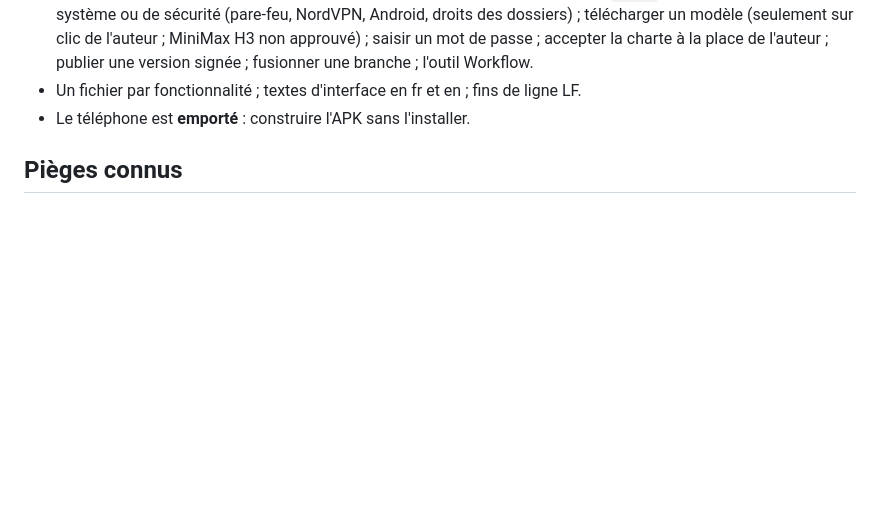
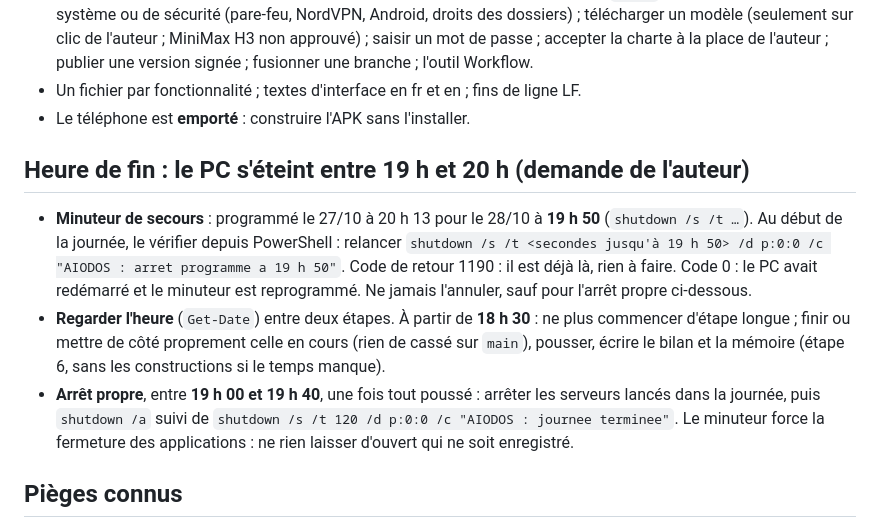
Before and after one commit to AIODOS/aiodos, a Markdown page: docs/plans/2026-10-28.md, the part around the change. GitHub-like rendering; blank space fills up the shorter version.

Commit message:
Le plan du 28/10 : le PC s'éteint entre 19 h et 20 h
Co-Authored-By: Claude Opus 5.5 <noreply@anthropic.com>

```diff
--- a/docs/plans/2026-10-28.md
+++ b/docs/plans/2026-10-28.md
@@ -33,6 +33,22 @@ journée) et coller :
   publier une version signée ; fusionner une branche ; l'outil Workflow.
 - Un fichier par fonctionnalité ; textes d'interface en fr et en ; fins de ligne LF.
 - Le téléphone est **emporté** : construire l'APK sans l'installer.
+
+## Heure de fin : le PC s'éteint entre 19 h et 20 h (demande de l'auteur)
+
+- **Minuteur de secours** : programmé le 27/10 à 20 h 13 pour le 28/10 à **19 h 50**
+  (`shutdown /s /t …`). Au début de la journée, le vérifier depuis PowerShell : relancer
+  `shutdown /s /t <secondes jusqu'à 19 h 50> /d p:0:0 /c "AIODOS : arret programme a 19 h 50"`.
+  Code de retour 1190 : il est déjà là, rien à faire. Code 0 : le PC avait redémarré et le
+  minuteur est reprogrammé. Ne jamais l'annuler, sauf pour l'arrêt propre ci-dessous.
+- **Regarder l'heure** (`Get-Date`) entre deux étapes. À partir de **18 h 30** : ne plus
+  commencer d'étape longue ; finir ou mettre de côté proprement celle en cours (rien de
+  cassé sur `main`), pousser, écrire le bilan et la mémoire (étape 6, sans les
+  constructions si le temps manque).
+- **Arrêt propre**, entre **19 h 00 et 19 h 40**, une fois tout poussé : arrêter les serveurs
+  lancés dans la journée, puis `shutdown /a` suivi de
+  `shutdown /s /t 120 /d p:0:0 /c "AIODOS : journee terminee"`. Le minuteur force la
+  fermeture des applications : ne rien laisser d'ouvert qui ne soit enregistré.
 
 ## Pièges connus
 
```
